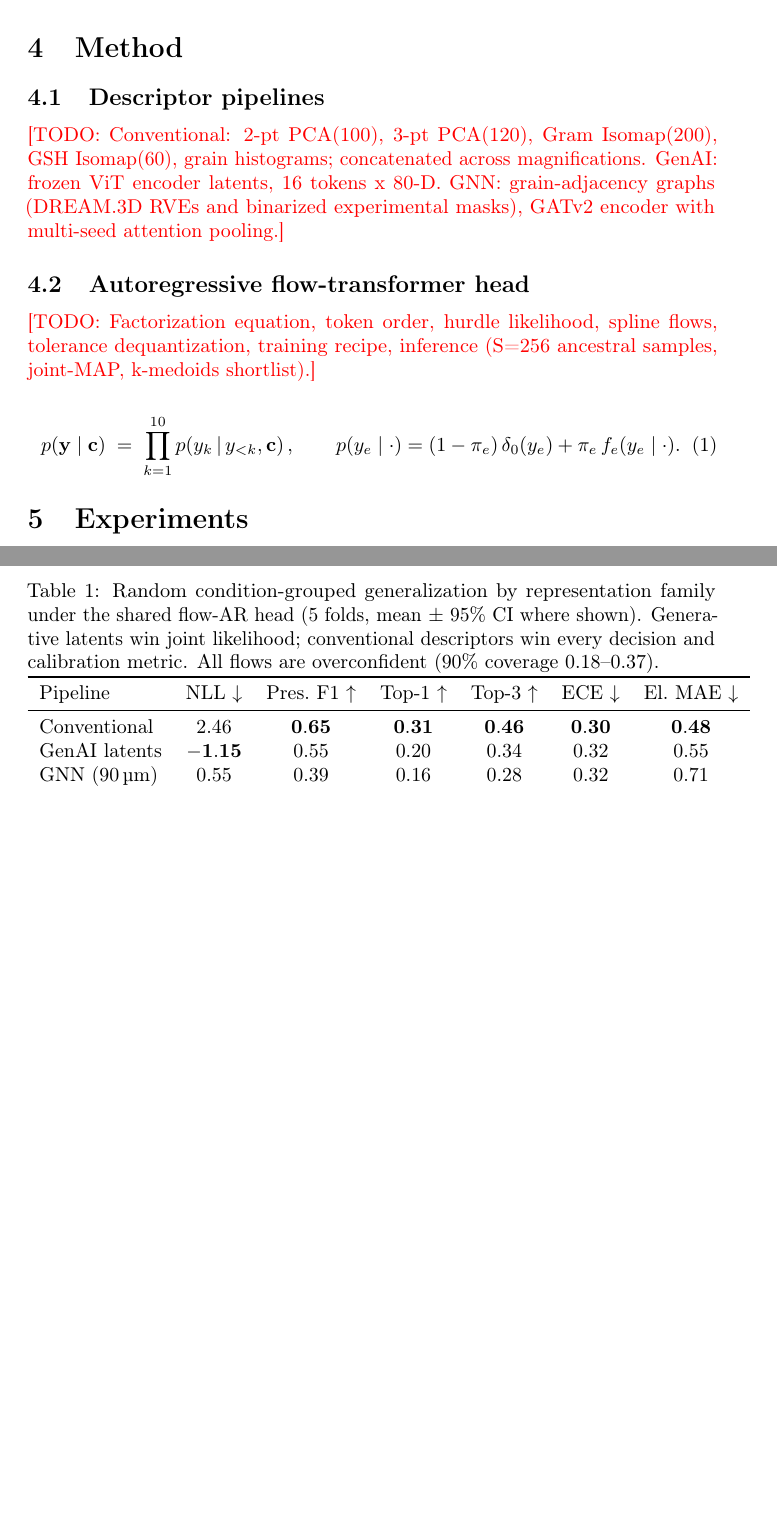
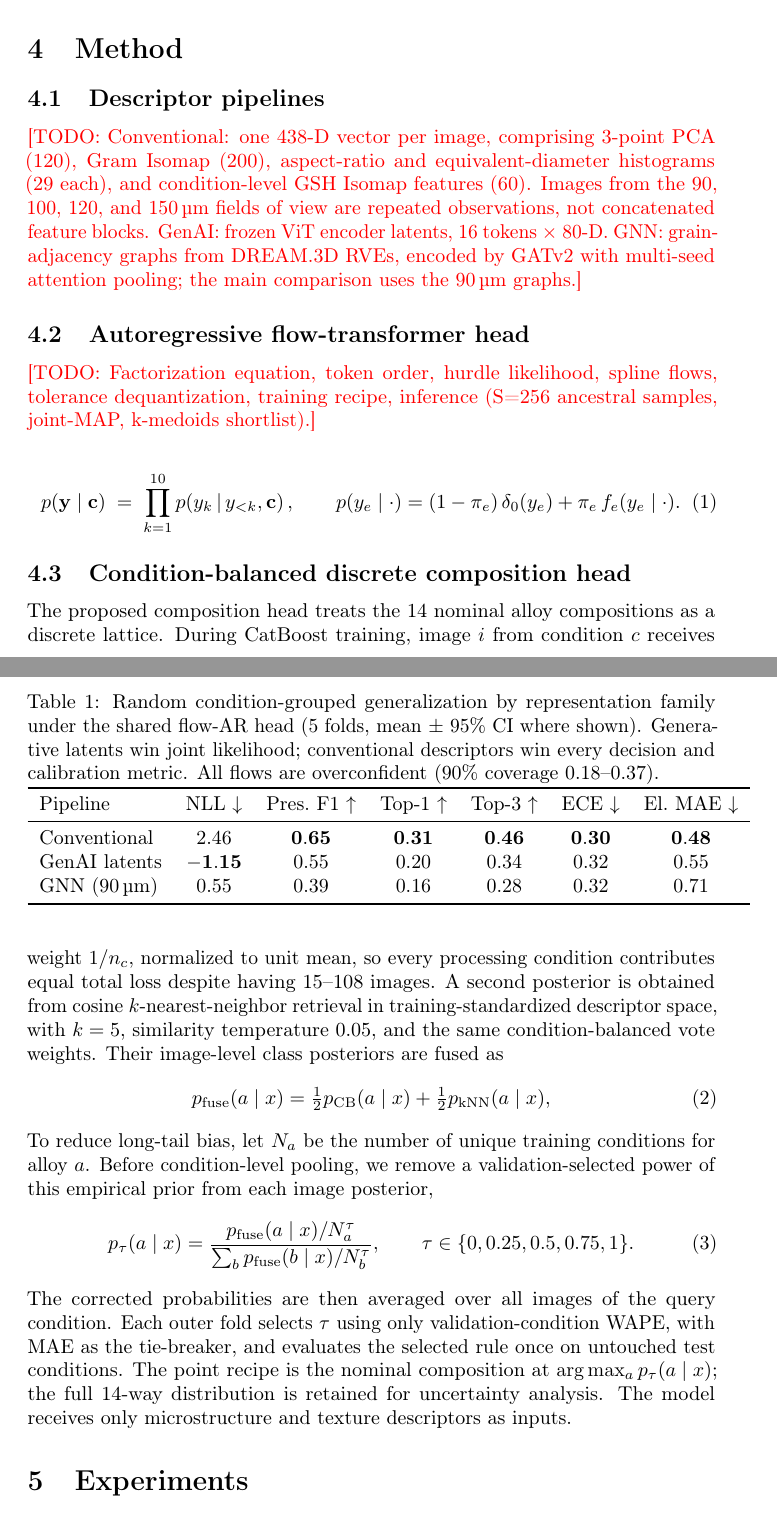
Before and after one commit to mahishguru/structure-process, a LaTeX paper (paper/main.tex): two parts of pages 2 and 3 of 5, joined at a grey line, cut so that both start at the same text, the shorter picture padded with empty space. Compiled offline with pdfLaTeX; a LaTeX package or settings file that is missing is left out.

Commit message:
Update manuscript for prior-adjusted fusion

```diff
--- a/paper/main.tex
+++ b/paper/main.tex
@@ -90,11 +92,14 @@ discipline and the global-reduction limitation.}
 \label{sec:method}
 
 \subsection{Descriptor pipelines}
-\todo{Conventional: 2-pt PCA(100), 3-pt PCA(120), Gram Isomap(200), GSH
-Isomap(60), grain histograms; concatenated across magnifications.
-GenAI: frozen ViT encoder latents, 16 tokens x 80-D.
-GNN: grain-adjacency graphs (DREAM.3D RVEs and binarized experimental masks),
-GATv2 encoder with multi-seed attention pooling.}
+\todo{Conventional: one 438-D vector per image, comprising 3-point PCA (120),
+Gram Isomap (200), aspect-ratio and equivalent-diameter histograms (29 each),
+and condition-level GSH Isomap features (60). Images from the 90, 100, 120,
+and 150\,\textmu m fields of view are repeated observations, not concatenated
+feature blocks. GenAI: frozen ViT encoder latents, 16 tokens $\times$ 80-D.
+GNN: grain-adjacency graphs from DREAM.3D RVEs, encoded by GATv2 with
+multi-seed attention pooling; the main comparison uses the 90\,\textmu m
+graphs.}
 
 \subsection{Autoregressive flow-transformer head}
 % From strategy/01: 10 label tokens, causal decoder d=128, 4 layers,
@@ -108,6 +113,36 @@ p(\mathbf{y} \mid \mathbf{c}) \;=\; \prod_{k=1}^{10}
 p\!\left(y_k \,\middle|\, y_{<k}, \mathbf{c}\right), \qquad
 p(y_e \mid \cdot) = (1-\pi_e)\,\delta_0(y_e) + \pi_e\, f_e(y_e \mid \cdot).
 \end{equation}
+
+\subsection{Condition-balanced discrete composition head}
+The proposed composition head treats the 14 nominal alloy compositions as a
+discrete lattice. During CatBoost training, image $i$ from condition $c$
+receives weight $1/n_c$, normalized to unit mean, so every processing
+condition contributes equal total loss despite having 15--108 images. A
+second posterior is obtained from cosine $k$-nearest-neighbor retrieval in
+training-standardized descriptor space, with $k=5$, similarity temperature
+0.05, and the same condition-balanced vote weights. Their image-level class
+posteriors are fused as
+\begin{equation}
+  p_{\mathrm{fuse}}(a\mid x) = \tfrac{1}{2}p_{\mathrm{CB}}(a\mid x)
+  + \tfrac{1}{2}p_{\mathrm{kNN}}(a\mid x),
+\end{equation}
+To reduce long-tail bias, let $N_a$ be the number of unique training
+conditions for alloy $a$. Before condition-level pooling, we remove a
+validation-selected power of this empirical prior from each image posterior,
+\begin{equation}
+  p_{\tau}(a\mid x) =
+  \frac{p_{\mathrm{fuse}}(a\mid x) / N_a^{\tau}}
+       {\sum_b p_{\mathrm{fuse}}(b\mid x) / N_b^{\tau}},
+  \qquad \tau\in\{0,0.25,0.5,0.75,1\}.
+\end{equation}
+The corrected probabilities are then averaged over all images of the query
+condition. Each outer fold selects $\tau$ using only validation-condition
+WAPE, with MAE as the tie-breaker, and evaluates the selected rule once on
+untouched test conditions. The point recipe is the nominal composition at
+$\arg\max_a p_{\tau}(a\mid x)$; the full 14-way distribution is retained for
+uncertainty analysis. The model receives only microstructure and texture
+descriptors as inputs.
 
 \section{Experiments}
 \label{sec:experiments}
```
Also changed, not shown: paper/main.tex (14 more changed lines).
